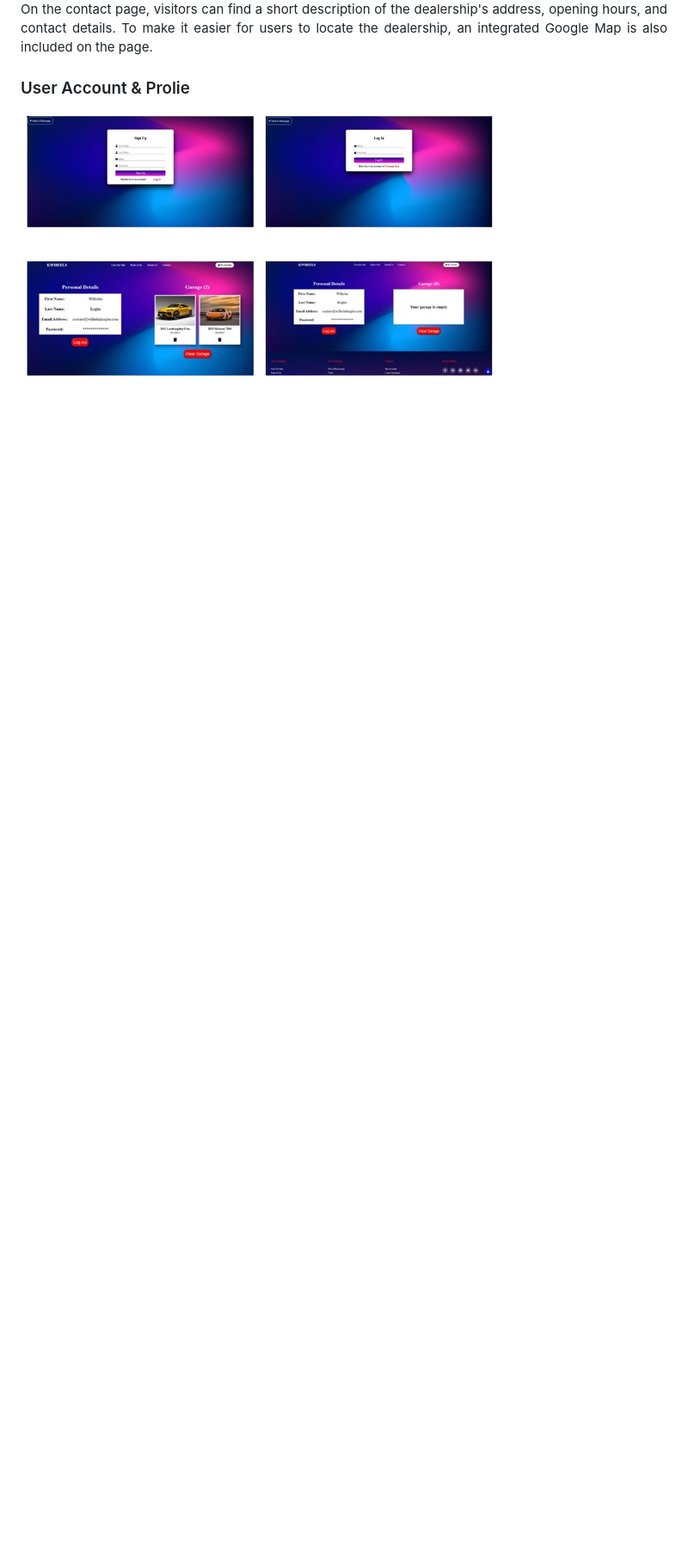
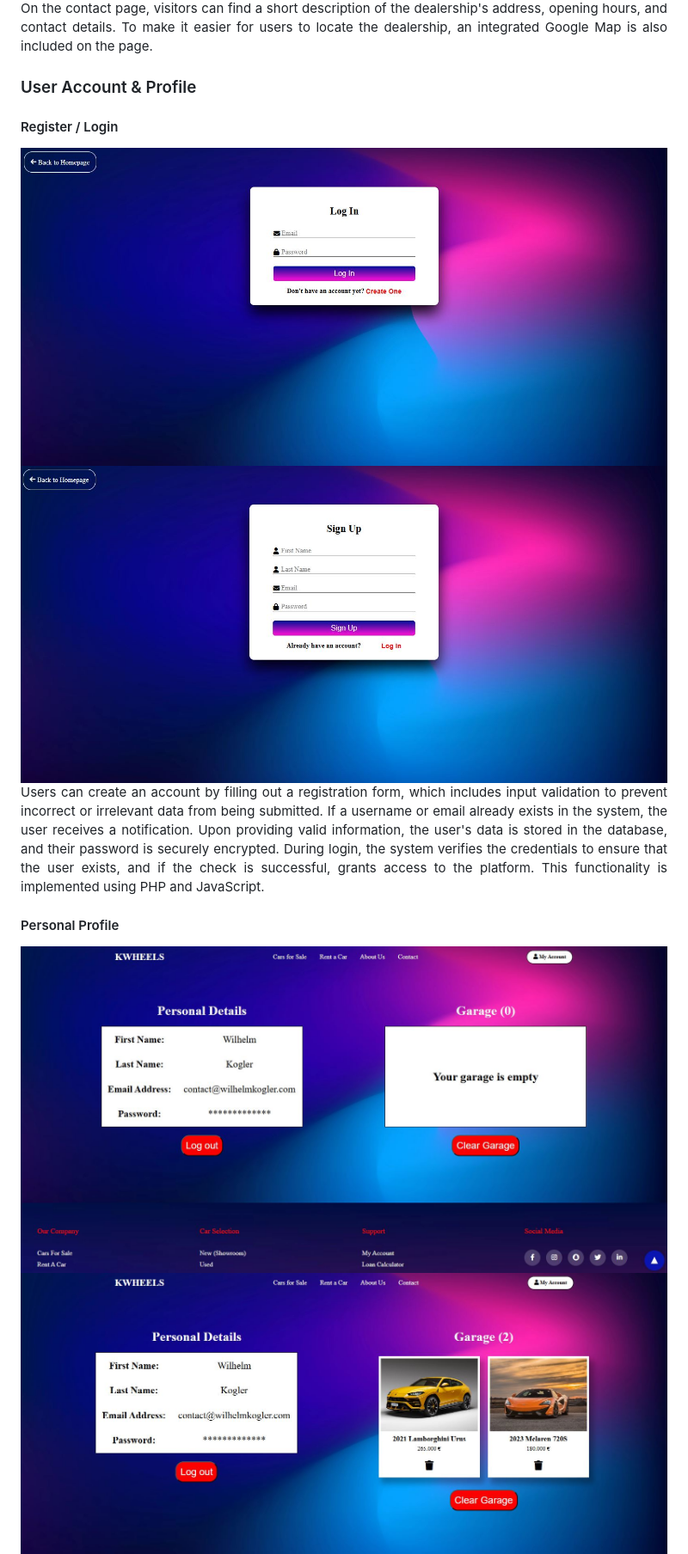
Before and after one commit to wilhelmkogler/Car_Dealership, a Markdown page: README.md, the part around one of its changes. Shown at 86% size. Drawn GitHub-style; blank space fills up the shorter version.

```diff
--- a/README.md
+++ b/README.md
@@ -72,8 +72,17 @@
 
 
 
-<h3>User Account & Prolie</h3>
+<h3>User Account & Profile</h3>
+<h4>Register / Login</h4>
 
-<img src="kwheels/login.png" alt="" srcset="">
+<img src="kwheels/8.JPG" alt="" srcset="">
+<img src="kwheels/9.JPG" alt="" srcset="">
+
+<p align="justify">Users can create an account by filling out a registration form, which includes input validation to prevent incorrect or irrelevant data from being submitted. If a username or email already exists in the system, the user receives a notification. Upon providing valid information, the user's data is stored in the database, and their password is securely encrypted. During login, the system verifies the credentials to ensure that the user exists, and if the check is successful, grants access to the platform. This functionality is implemented using PHP and JavaScript.</p>
+
+<h4>Personal Profile</h4>
+
+<img src="kwheels/11.JPG" alt="" srcset="">
+<img src="kwheels/10.JPG" alt="" srcset="">
 
 
```
Also changed, not shown: other parts of README.md (+17 -12 lines).
